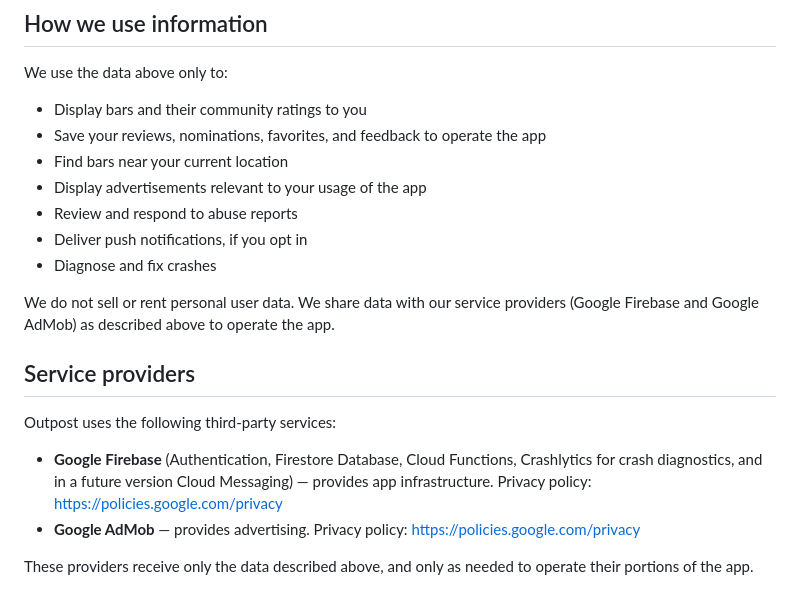
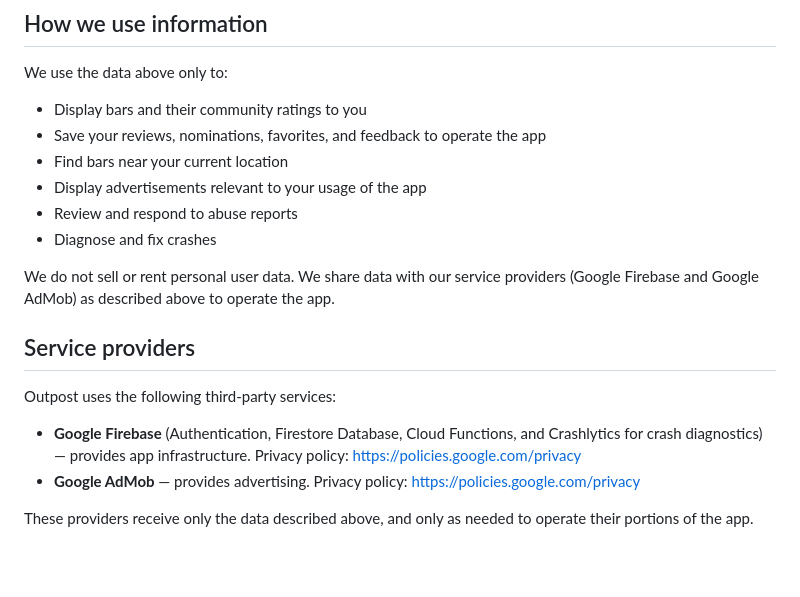
Before and after one commit to SnowBelt93/outpost-privacy, a Markdown page: index.md, the part around the change. Rendered like a GitHub page; blank space fills up the shorter version.

Commit message:
Scrub remaining push notification references
Follow-up to the previous commit. Removes the two remaining push
notification references that would otherwise leave the policy
internally inconsistent:

  - "How we use information" bullet ("Deliver push notifications,
    if you opt in") — claimed a use for data with no corresponding
    disclosure paragraph after the previous commit removed it.

  - Firebase Service Providers parenthetical's "in a future version
    Cloud Messaging" preemptive disclosure — FCM is the SDK that
    would deliver pushes, so it goes with them.

After this commit the policy makes no claims about push notifications
in any direction. Re-add when the feature actually ships.

Co-Authored-By: Claude Opus 4.7 (1M context) <noreply@anthropic.com>

```diff
--- a/index.md
+++ b/index.md
@@ -43,7 +43,6 @@ We use the data above only to:
 - Find bars near your current location
 - Display advertisements relevant to your usage of the app
 - Review and respond to abuse reports
-- Deliver push notifications, if you opt in
 - Diagnose and fix crashes
 
 We do not sell or rent personal user data. We share data with our service providers (Google Firebase and Google AdMob) as described above to operate the app.
@@ -52,7 +51,7 @@ We do not sell or rent personal user data. We share data with our service provid
 
 Outpost uses the following third-party services:
 
-- **Google Firebase** (Authentication, Firestore Database, Cloud Functions, Crashlytics for crash diagnostics, and in a future version Cloud Messaging) — provides app infrastructure. Privacy policy: https://policies.google.com/privacy
+- **Google Firebase** (Authentication, Firestore Database, Cloud Functions, and Crashlytics for crash diagnostics) — provides app infrastructure. Privacy policy: https://policies.google.com/privacy
 - **Google AdMob** — provides advertising. Privacy policy: https://policies.google.com/privacy
 
 These providers receive only the data described above, and only as needed to operate their portions of the app.
```
